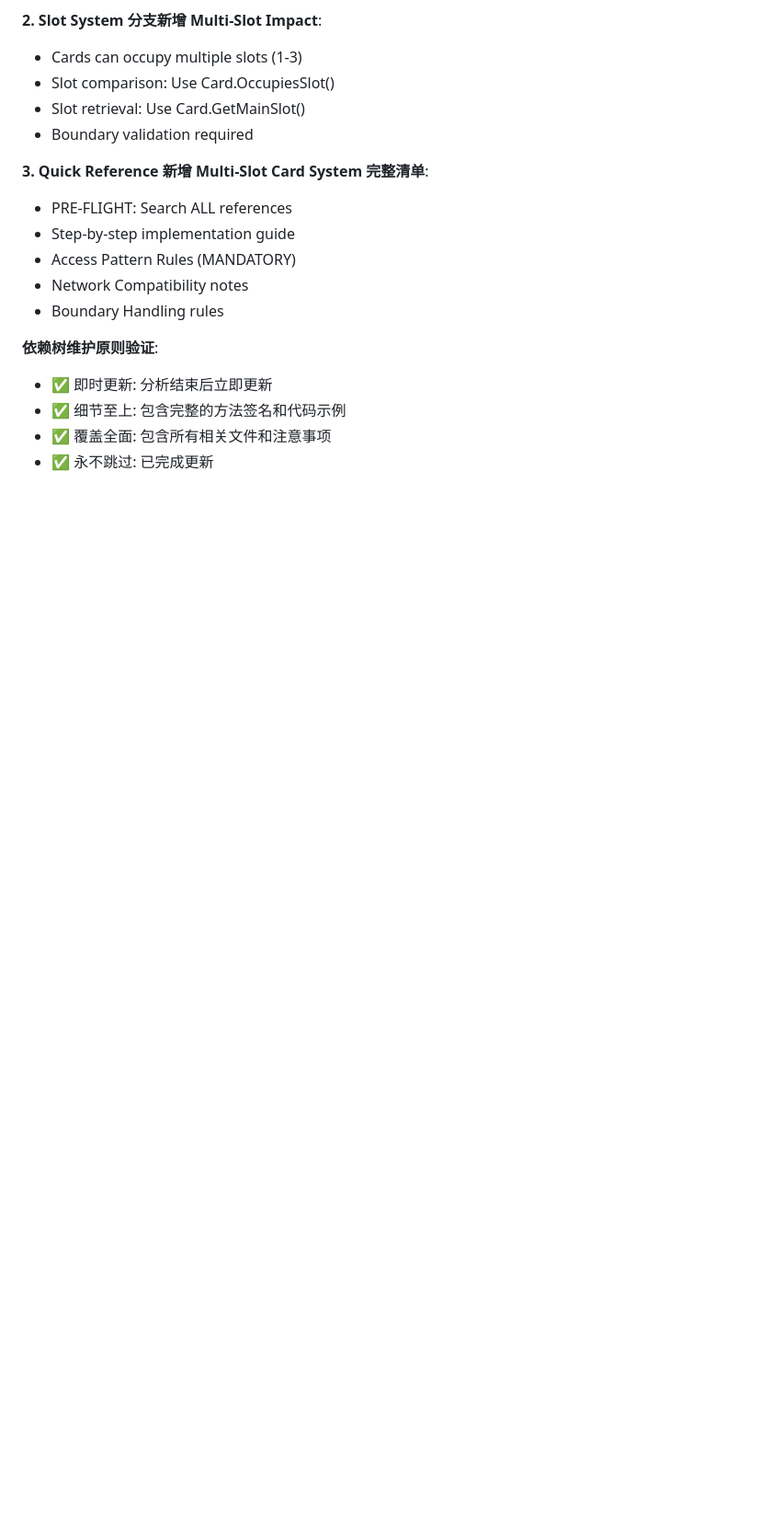
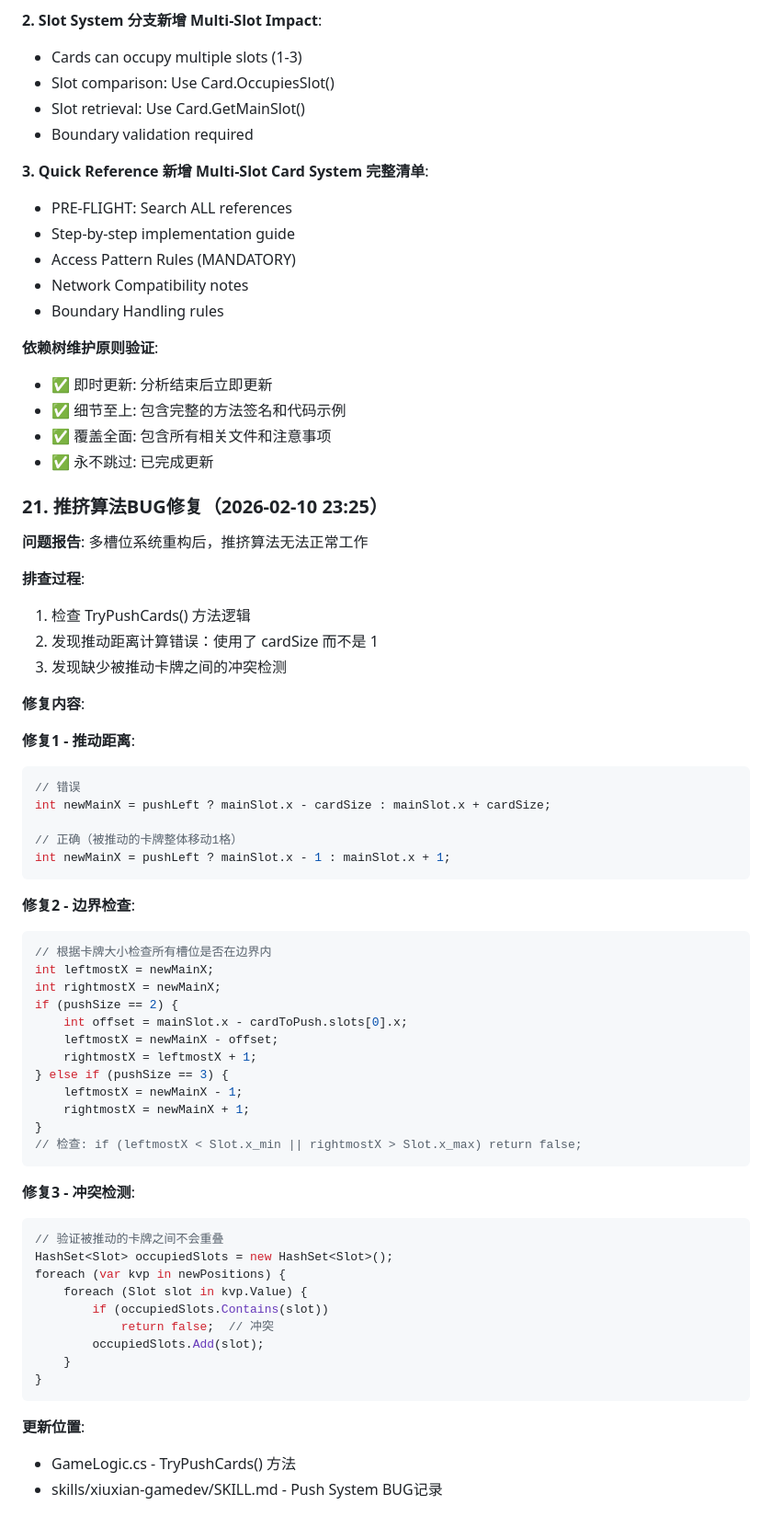
Before and after one commit to 1149784810/JayOpenClawWorkspace, a Markdown page: memory/2026-02-10.md, the part around the change. Shown at 92% size. GitHub-like rendering; blank space fills up the shorter version.

Commit message:
fix: push system after multi-slot refactor - distance and conflict detection
- Fix push distance: use 1 instead of cardSize for pushed cards
- Add boundary check based on card size (leftmost/rightmost slots)
- Add conflict detection between pushed cards using HashSet<Slot>
- Update skill documentation with BUG Fixed record
- Update memory log with fix details

````diff
--- a/memory/2026-02-10.md
+++ b/memory/2026-02-10.md
@@ -669,3 +669,55 @@ public int GetCardSize();  // 1/2/3 基于 CardData.size
 - ✅ 细节至上: 包含完整的方法签名和代码示例
 - ✅ 覆盖全面: 包含所有相关文件和注意事项
 - ✅ 永不跳过: 已完成更新
+
+### 21. 推挤算法BUG修复（2026-02-10 23:25）
+**问题报告**: 多槽位系统重构后，推挤算法无法正常工作
+
+**排查过程**:
+1. 检查 TryPushCards() 方法逻辑
+2. 发现推动距离计算错误：使用了 cardSize 而不是 1
+3. 发现缺少被推动卡牌之间的冲突检测
+
+**修复内容**:
+
+**修复1 - 推动距离**:
+```csharp
+// 错误
+int newMainX = pushLeft ? mainSlot.x - cardSize : mainSlot.x + cardSize;
+
+// 正确（被推动的卡牌整体移动1格）
+int newMainX = pushLeft ? mainSlot.x - 1 : mainSlot.x + 1;
+```
+
+**修复2 - 边界检查**:
+```csharp
+// 根据卡牌大小检查所有槽位是否在边界内
+int leftmostX = newMainX;
+int rightmostX = newMainX;
+if (pushSize == 2) {
+    int offset = mainSlot.x - cardToPush.slots[0].x;
+    leftmostX = newMainX - offset;
+    rightmostX = leftmostX + 1;
+} else if (pushSize == 3) {
+    leftmostX = newMainX - 1;
+    rightmostX = newMainX + 1;
+}
+// 检查: if (leftmostX < Slot.x_min || rightmostX > Slot.x_max) return false;
+```
+
+**修复3 - 冲突检测**:
+```csharp
+// 验证被推动的卡牌之间不会重叠
+HashSet<Slot> occupiedSlots = new HashSet<Slot>();
+foreach (var kvp in newPositions) {
+    foreach (Slot slot in kvp.Value) {
+        if (occupiedSlots.Contains(slot))
+            return false;  // 冲突
+        occupiedSlots.Add(slot);
+    }
+}
+```
+
+**更新位置**:
+- GameLogic.cs - TryPushCards() 方法
+- skills/xiuxian-gamedev/SKILL.md - Push System BUG记录
````
Also changed, not shown: skills/xiuxian-gamedev/SKILL.md (+8 -0 lines).
